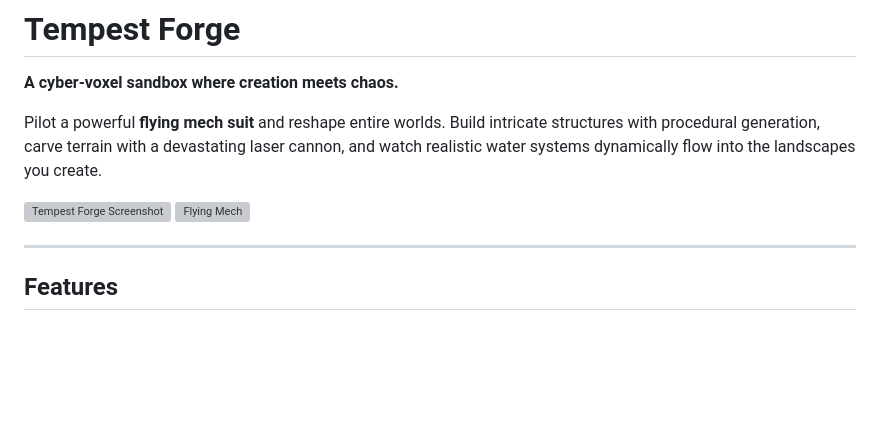
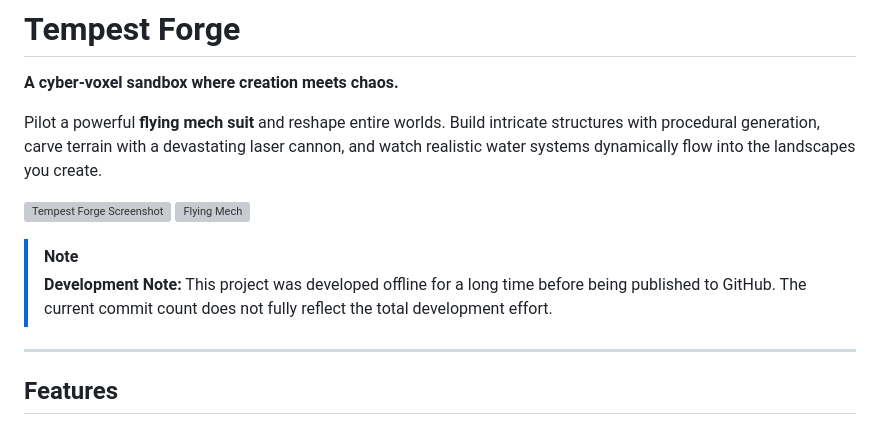
Before and after one commit to 7empest462/tempest_forge, a Markdown page: README.md, the part around the change. GitHub-like rendering; blank space fills up the shorter version; grey boxes are pictures that could not be loaded.

Commit message:
docs: add offline development note to README

```diff
--- a/README.md
+++ b/README.md
@@ -6,6 +6,9 @@ Pilot a powerful **flying mech suit** and reshape entire worlds. Build intricate
 
 ![Tempest Forge Screenshot](assets/screenshot1.png) <!-- Replace with actual screenshots later -->
 ![Flying Mech](assets/mech_flight.gif)
+
+> [!NOTE]
+> **Development Note:** This project was developed offline for a long time before being published to GitHub. The current commit count does not fully reflect the total development effort.
 
 ---
 
```
